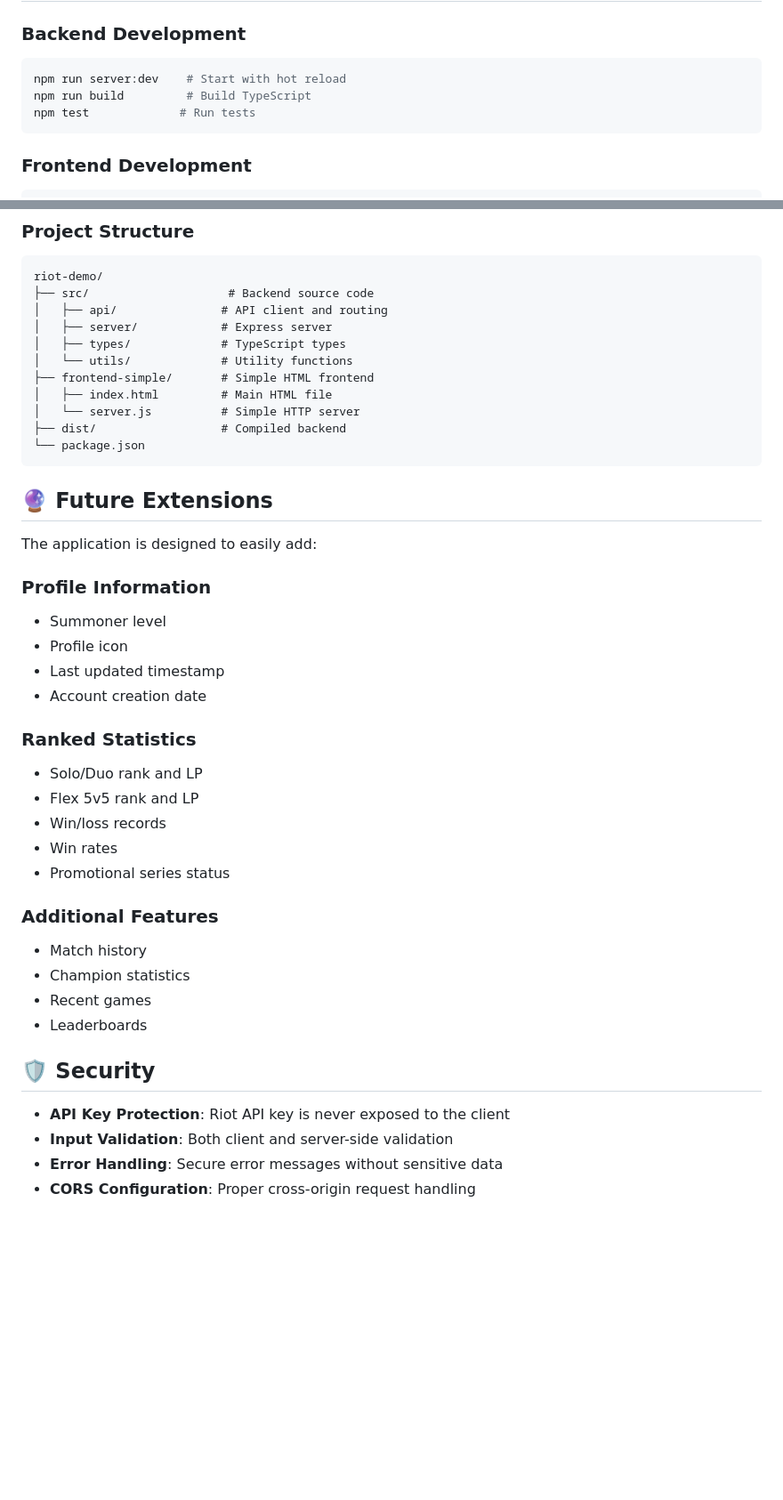
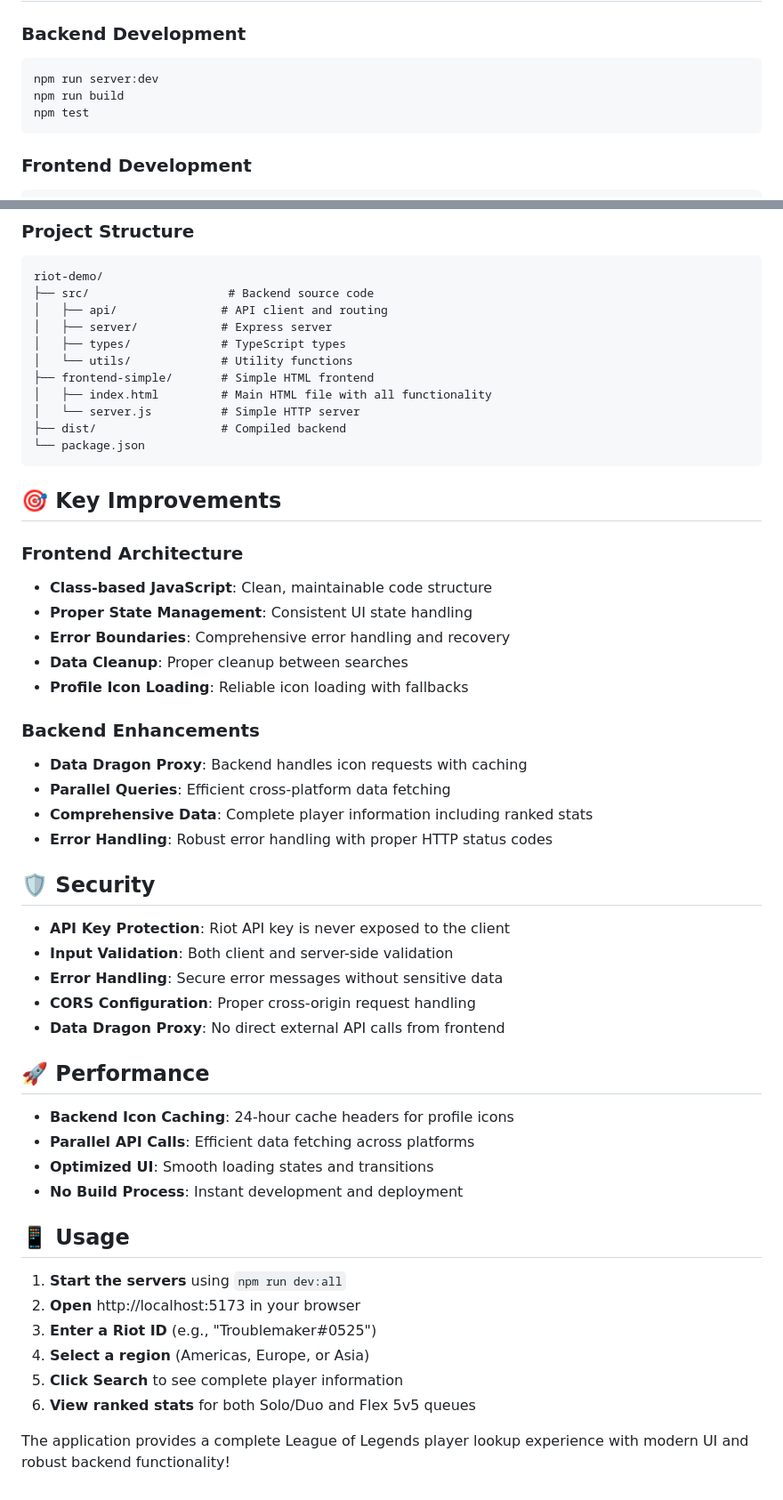
Before and after one commit to Spatelmiller/riot-demo, a Markdown page: README.md, 2 parts joined by grey strips. Shown at 89% size. GitHub-like rendering; blank space fills up the shorter version.

````diff
--- a/README.md
+++ b/README.md
@@ -136,9 +172,9 @@ Debug endpoint with instructions.
 
 ### Backend Development
 ```bash
-npm run server:dev    # Start with hot reload
-npm run build         # Build TypeScript
-npm test             # Run tests
+npm run server:dev
+npm run build
+npm test
 ```
 
 ### Frontend Development
@@ -156,34 +192,26 @@ riot-demo/
 │   ├── types/             # TypeScript types
 │   └── utils/             # Utility functions
 ├── frontend-simple/       # Simple HTML frontend
-│   ├── index.html         # Main HTML file
+│   ├── index.html         # Main HTML file with all functionality
 │   └── server.js          # Simple HTTP server
 ├── dist/                  # Compiled backend
 └── package.json
 ```
 
-## 🔮 Future Extensions
+## 🎯 Key Improvements
 
-The application is designed to easily add:
+### Frontend Architecture
+- **Class-based JavaScript**: Clean, maintainable code structure
+- **Proper State Management**: Consistent UI state handling
+- **Error Boundaries**: Comprehensive error handling and recovery
+- **Data Cleanup**: Proper cleanup between searches
+- **Profile Icon Loading**: Reliable icon loading with fallbacks
 
-### Profile Information
-- Summoner level
-- Profile icon
-- Last updated timestamp
-- Account creation date
-
-### Ranked Statistics
-- Solo/Duo rank and LP
-- Flex 5v5 rank and LP
-- Win/loss records
-- Win rates
-- Promotional series status
-
-### Additional Features
-- Match history
-- Champion statistics
-- Recent games
-- Leaderboards
+### Backend Enhancements
+- **Data Dragon Proxy**: Backend handles icon requests with caching
+- **Parallel Queries**: Efficient cross-platform data fetching
+- **Comprehensive Data**: Complete player information including ranked stats
+- **Error Handling**: Robust error handling with proper HTTP status codes
 
 ## 🛡️ Security
 
@@ -191,3 +219,22 @@ The application is designed to easily add:
 - **Input Validation**: Both client and server-side validation
 - **Error Handling**: Secure error messages without sensitive data
 - **CORS Configuration**: Proper cross-origin request handling
+- **Data Dragon Proxy**: No direct external API calls from frontend
+
+## 🚀 Performance
+
+- **Backend Icon Caching**: 24-hour cache headers for profile icons
+- **Parallel API Calls**: Efficient data fetching across platforms
+- **Optimized UI**: Smooth loading states and transitions
+- **No Build Process**: Instant development and deployment
+
+## 📱 Usage
+
+1. **Start the servers** using `npm run dev:all`
+2. **Open** http://localhost:5173 in your browser
+3. **Enter a Riot ID** (e.g., "Troublemaker#0525")
+4. **Select a region** (Americas, Europe, or Asia)
+5. **Click Search** to see complete player information
+6. **View ranked stats** for both Solo/Duo and Flex 5v5 queues
+
+The application provides a complete League of Legends player lookup experience with modern UI and robust backend functionality!
````
Also changed, not shown: other parts of README.md (+59 -23 lines).
